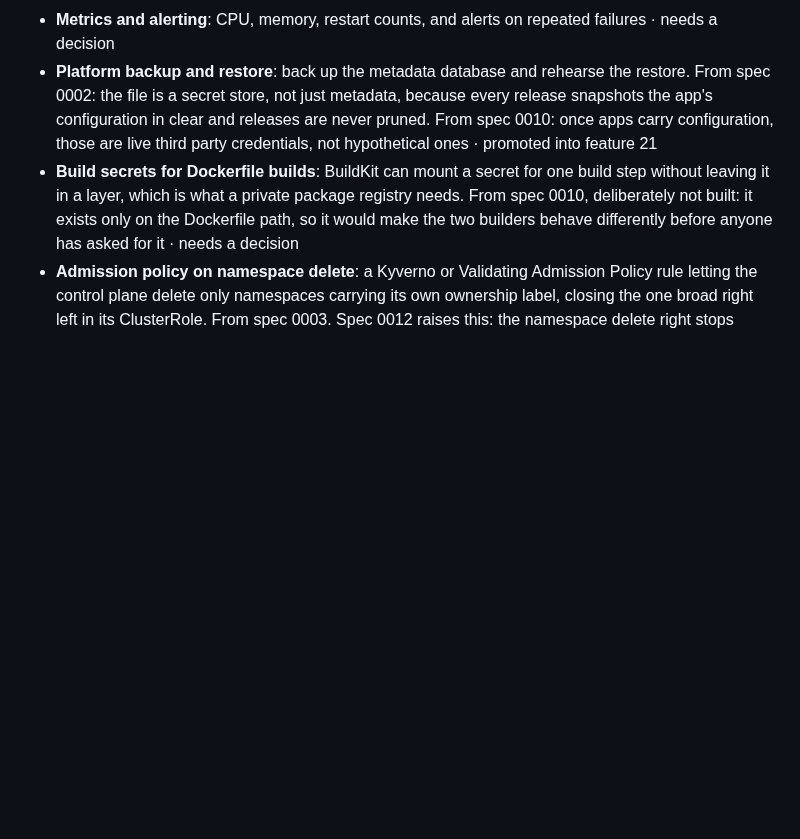
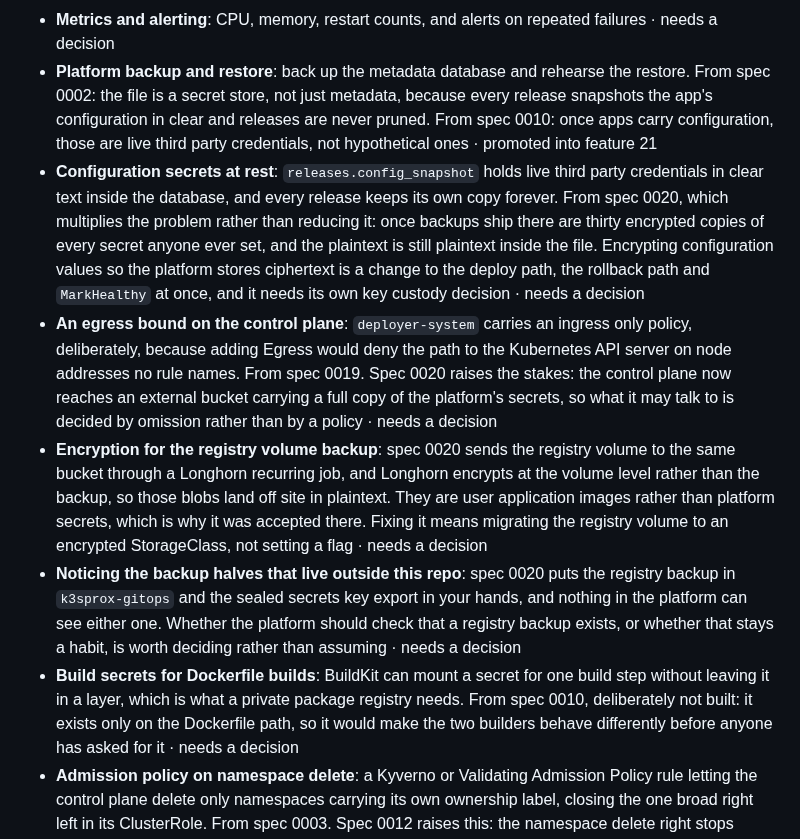
Before and after one commit to toyinogun/deployer, a Markdown page: docs/scope/scope.md, the part around one of its changes. Rendered like a GitHub page; blank space fills up the shorter version.

```diff
--- a/docs/scope/scope.md
+++ b/docs/scope/scope.md
@@ -441,6 +453,10 @@ Out of scope for the current build pass, kept so the plan stays honest.
 - **Image and dependency scanning**: block a release on a critical finding. From spec 0009, base image allowlisting for Dockerfile builds belongs with this rather than on its own · needs a decision
 - **Metrics and alerting**: CPU, memory, restart counts, and alerts on repeated failures · needs a decision
 - **Platform backup and restore**: back up the metadata database and rehearse the restore. From spec 0002: the file is a secret store, not just metadata, because every release snapshots the app's configuration in clear and releases are never pruned. From spec 0010: once apps carry configuration, those are live third party credentials, not hypothetical ones · promoted into feature 21
+- **Configuration secrets at rest**: `releases.config_snapshot` holds live third party credentials in clear text inside the database, and every release keeps its own copy forever. From spec 0020, which multiplies the problem rather than reducing it: once backups ship there are thirty encrypted copies of every secret anyone ever set, and the plaintext is still plaintext inside the file. Encrypting configuration values so the platform stores ciphertext is a change to the deploy path, the rollback path and `MarkHealthy` at once, and it needs its own key custody decision · needs a decision
+- **An egress bound on the control plane**: `deployer-system` carries an ingress only policy, deliberately, because adding Egress would deny the path to the Kubernetes API server on node addresses no rule names. From spec 0019. Spec 0020 raises the stakes: the control plane now reaches an external bucket carrying a full copy of the platform's secrets, so what it may talk to is decided by omission rather than by a policy · needs a decision
+- **Encryption for the registry volume backup**: spec 0020 sends the registry volume to the same bucket through a Longhorn recurring job, and Longhorn encrypts at the volume level rather than the backup, so those blobs land off site in plaintext. They are user application images rather than platform secrets, which is why it was accepted there. Fixing it means migrating the registry volume to an encrypted StorageClass, not setting a flag · needs a decision
+- **Noticing the backup halves that live outside this repo**: spec 0020 puts the registry backup in `k3sprox-gitops` and the sealed secrets key export in your hands, and nothing in the platform can see either one. Whether the platform should check that a registry backup exists, or whether that stays a habit, is worth deciding rather than assuming · needs a decision
 - **Build secrets for Dockerfile builds**: BuildKit can mount a secret for one build step without leaving it in a layer, which is what a private package registry needs. From spec 0010, deliberately not built: it exists only on the Dockerfile path, so it would make the two builders behave differently before anyone has asked for it · needs a decision
 - **Admission policy on namespace delete**: a Kyverno or Validating Admission Policy rule letting the control plane delete only namespaces carrying its own ownership label, closing the one broad right left in its ClusterRole. From spec 0003. Spec 0012 raises this: the namespace delete right stops being a right nothing uses and becomes an unattended loop, so the fence being a name prefix rather than an ownership label now matters more · needs a decision
 - **Registry token auth for per build push credentials**: a token service issuing a per build, per repository, push only credential, closing the one place a write credential sits beside untrusted build code. From spec 0004 · needs a decision
```
Also changed, not shown: other parts of docs/scope/scope.md (+15 -3 lines), 2 other files.
